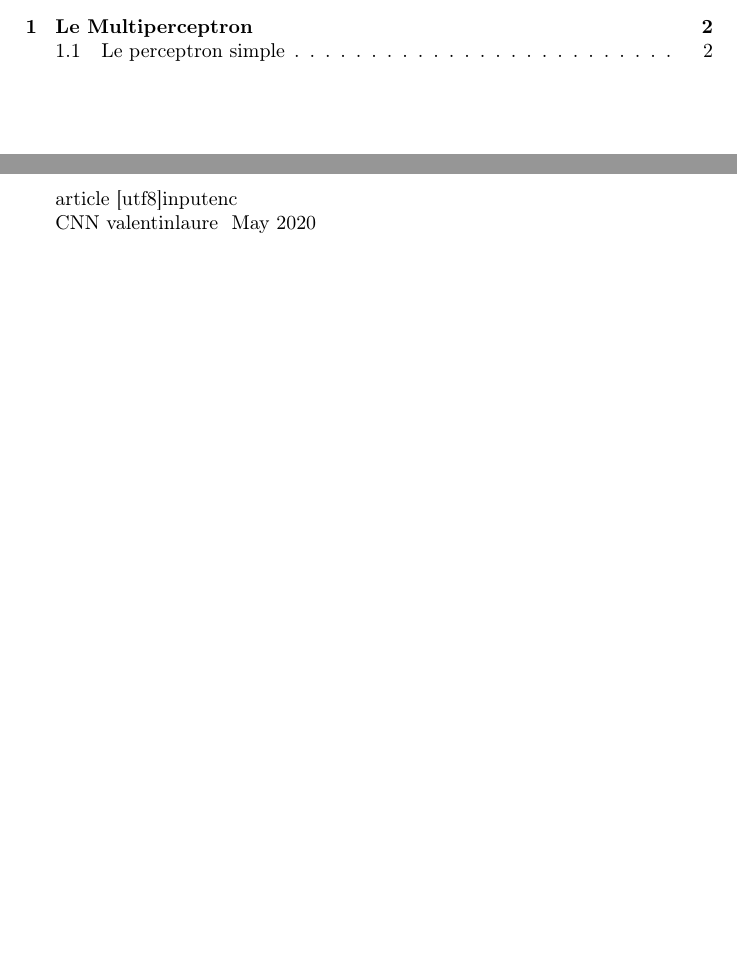
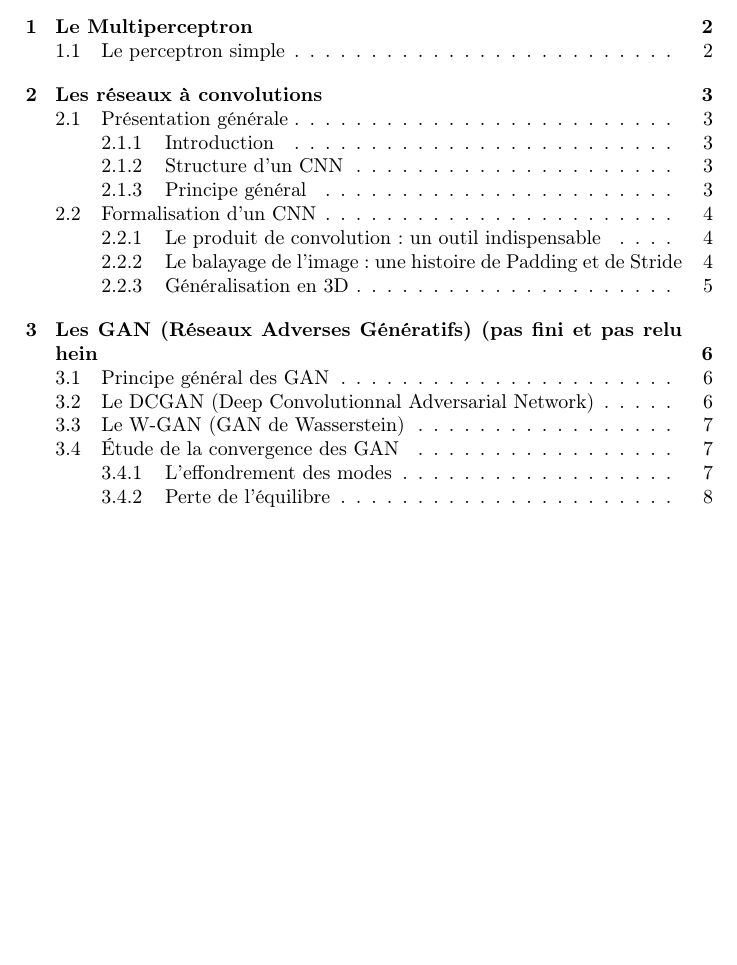
Before and after one commit to PaulinBrissonneau/cycleGAN, a LaTeX document (Rapport/main.tex, which reads Rapport/CNN.tex): two parts of pages 2 and 4 of 7 before the commit and part of page 2 of 9 after it, the two joined at a grey line, cut so that both start at the same text, the shorter picture padded with empty space. Compiled offline with pdfLaTeX.

Commit message:
cleaned latex

```diff
--- a/Rapport/CNN.tex
+++ b/Rapport/CNN.tex
@@ -1,11 +1,4 @@
-\documentclass{article}
-\usepackage[utf8]{inputenc}
 
-\title{CNN}
-\author{valentinlaure }
-\date{May 2020}
-
-\begin{document}
 
 \chapter{Les réseaux à convolutions}
 
```
Also changed, not shown: Rapport/main.pdf, Rapport/CNN.tex (3 more changed lines).
